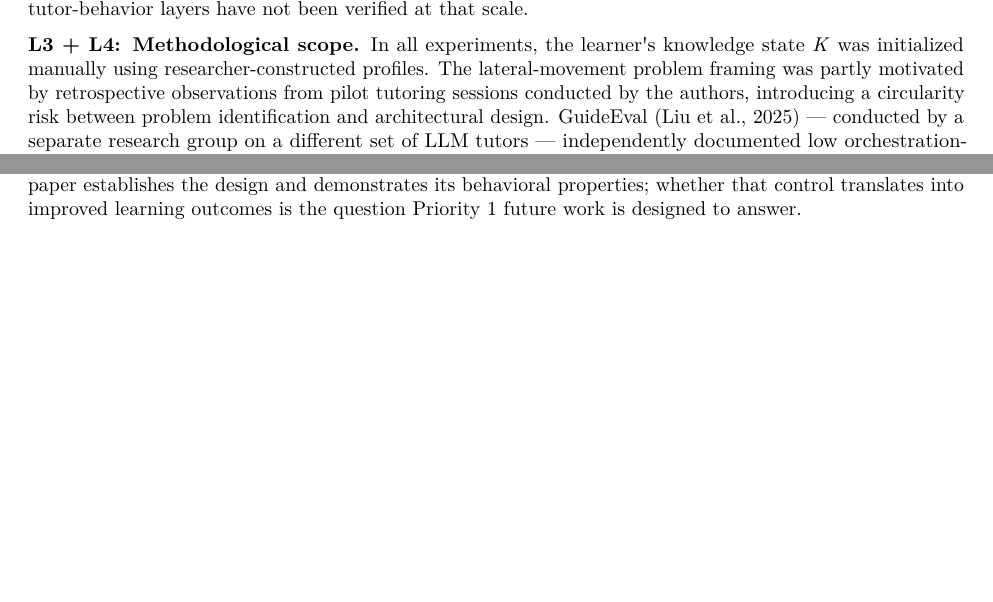
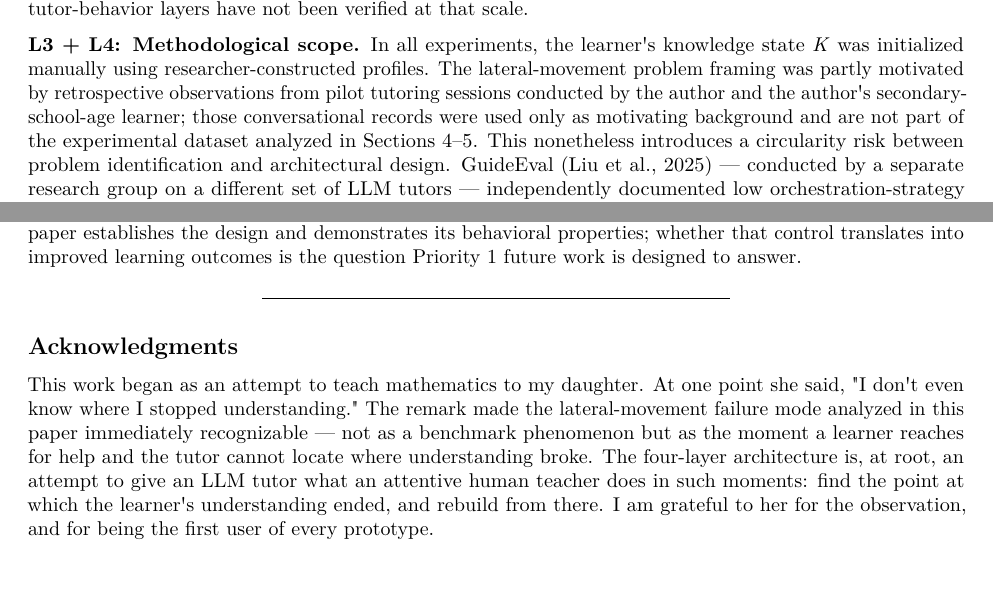
Before and after one commit to orangewk/mathdesk-paper, a LaTeX document (paper/arxiv/main.tex): two parts of pages 24 and 27 of 44, joined at a grey line, cut so that both start at the same text, the shorter picture padded with empty space. Compiled offline with pdfLaTeX.

Commit message:
docs: add Acknowledgments + strengthen pilot disclosure (L3+L4)
- New Acknowledgments section between Conclusion and Data Availability. Discloses the project's true origin: the lateral-movement failure mode was first recognized when the author's daughter said "I don't even know where I stopped understanding" during a tutoring attempt. The architecture is framed as an answer to that specific moment.
- §6.2 L3+L4 now explicitly notes that pilot tutoring sessions involved the author's secondary-school-age learner and that those records are NOT part of the experimental dataset (Sections 4–5). Closes a transparency gap raised by an internal review pass.

For the AIED submission, the Acknowledgments will be removed in the anonymized version per standard double-blind practice.

Co-Authored-By: Claude Opus 4.7 (1M context) <noreply@anthropic.com>

```diff
--- a/paper/arxiv/main.tex
+++ b/paper/arxiv/main.tex
@@ -928,7 +928,7 @@ The results establish that the four-layer architecture functions as designed: it
 
 \textbf{L2: Generalization scope.} Two constraints bound the current results. First, tutor-behavior experiments covered two concept domains (correlation coefficient and factoring/expansion); this replicates the structural findings but does not establish generalization to trigonometric functions, quadratic equations, differential calculus, or domains with distinct prerequisite structures. Second, results were obtained with frontier-tier models; pilot work with Gemini 2.5 Flash indicated that the principle layer and strategy few-shot failed to reliably activate discovery-first behavior, suggesting a model-capability threshold below which the architecture does not engage. The graph-computation layer scales to 60 units (435 concepts, 1,093 edges), but the tutor-behavior layers have not been verified at that scale.
 
-\textbf{L3 + L4: Methodological scope.} In all experiments, the learner\textquotesingle s knowledge state \emph{K} was initialized manually using researcher-constructed profiles. The lateral-movement problem framing was partly motivated by retrospective observations from pilot tutoring sessions conducted by the authors, introducing a circularity risk between problem identification and architectural design. GuideEval (Liu et al., 2025) --- conducted by a separate research group on a different set of LLM tutors --- independently documented low orchestration-strategy adaptivity, substantially reducing this concern for the problem framing. However, automatic \emph{K} estimation from conversation remains unimplemented; a deployed system requires either a pre-session assessment or an online estimation mechanism. A separate methodological gap is the design confound noted in Section 5.2.3: the H1 Phase 3 S few-shot depicted a questioning learner while the S knowledge state described a non-questioning learner. A matched S few-shot evaluation --- pairing few-shot and knowledge state on the same learner posture --- remains outstanding and is required before the S null effect can be interpreted as structural rather than as an artifact of this mismatch.
+\textbf{L3 + L4: Methodological scope.} In all experiments, the learner\textquotesingle s knowledge state \emph{K} was initialized manually using researcher-constructed profiles. The lateral-movement problem framing was partly motivated by retrospective observations from pilot tutoring sessions conducted by the author and the author\textquotesingle s secondary-school-age learner; those conversational records were used only as motivating background and are not part of the experimental dataset analyzed in Sections 4--5. This nonetheless introduces a circularity risk between problem identification and architectural design. GuideEval (Liu et al., 2025) --- conducted by a separate research group on a different set of LLM tutors --- independently documented low orchestration-strategy adaptivity, substantially reducing this concern for the problem framing. However, automatic \emph{K} estimation from conversation remains unimplemented; a deployed system requires either a pre-session assessment or an online estimation mechanism. A separate methodological gap is the design confound noted in Section 5.2.3: the H1 Phase 3 S few-shot depicted a questioning learner while the S knowledge state described a non-questioning learner. A matched S few-shot evaluation --- pairing few-shot and knowledge state on the same learner posture --- remains outstanding and is required before the S null effect can be interpreted as structural rather than as an artifact of this mismatch.
 
 \textbf{L5 + L6: Measurement and benchmark quality gaps.} The \texttt{where\_are\_we} surveyor\textquotesingle s classification precision --- how often it correctly reflects the learner\textquotesingle s actual knowledge state --- has not been evaluated against ground truth. Precision degradation in ambiguous inputs could produce incorrect frontier or obstacle calculations. Separately, concept graph validation against MOOCCubeX found approximately 40\% of benchmark edges directly valid, 48\% indirectly valid, and 12\% noise. The 96\% precision figure therefore characterizes convergence between two imperfect reference points; absolute graph quality against an expert-validated ground truth has not been established.
 
@@ -1005,6 +1005,12 @@ The broader implication concerns where the problem of LLM tutoring actually lies
 The components required for this solution are now becoming available: models capable of sustained mathematical dialogue, tools for building concept prerequisite graphs at high precision, and a formal framework (KST) for representing learner knowledge states. What remained missing was an architecture that connected these components into a functioning control layer. The present work describes that architecture, reports the experiments that validated its key design choices, and identifies the experiments --- particularly the educational effectiveness study --- that will determine whether the control it provides translates into learning gains.
 
 Controlling how an LLM teaches is a prerequisite to making AI tutoring effective for individual learners. This paper establishes the design and demonstrates its behavioral properties; whether that control translates into improved learning outcomes is the question Priority 1 future work is designed to answer.
+
+\begin{center}\rule{0.5\linewidth}{0.5pt}\end{center}
+
+\subsection{Acknowledgments}\label{acknowledgments}
+
+This work began as an attempt to teach mathematics to my daughter. At one point she said, "I don\textquotesingle t even know where I stopped understanding." The remark made the lateral-movement failure mode analyzed in this paper immediately recognizable --- not as a benchmark phenomenon but as the moment a learner reaches for help and the tutor cannot locate where understanding broke. The four-layer architecture is, at root, an attempt to give an LLM tutor what an attentive human teacher does in such moments: find the point at which the learner\textquotesingle s understanding ended, and rebuild from there. I am grateful to her for the observation, and for being the first user of every prototype.
 
 \begin{center}\rule{0.5\linewidth}{0.5pt}\end{center}
 
```
Also changed, not shown: paper/full-paper.md (+7 -1 lines), 2 other files.
